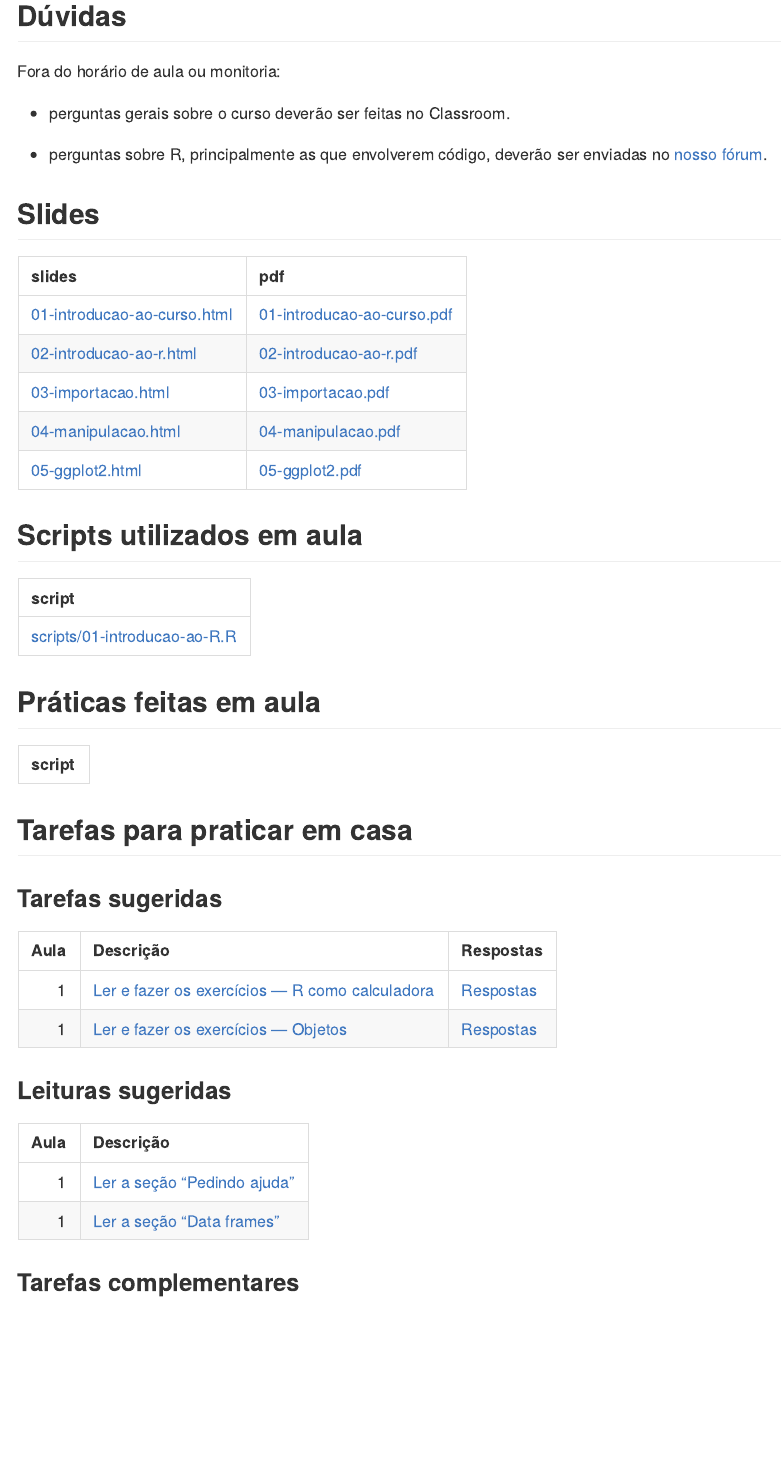
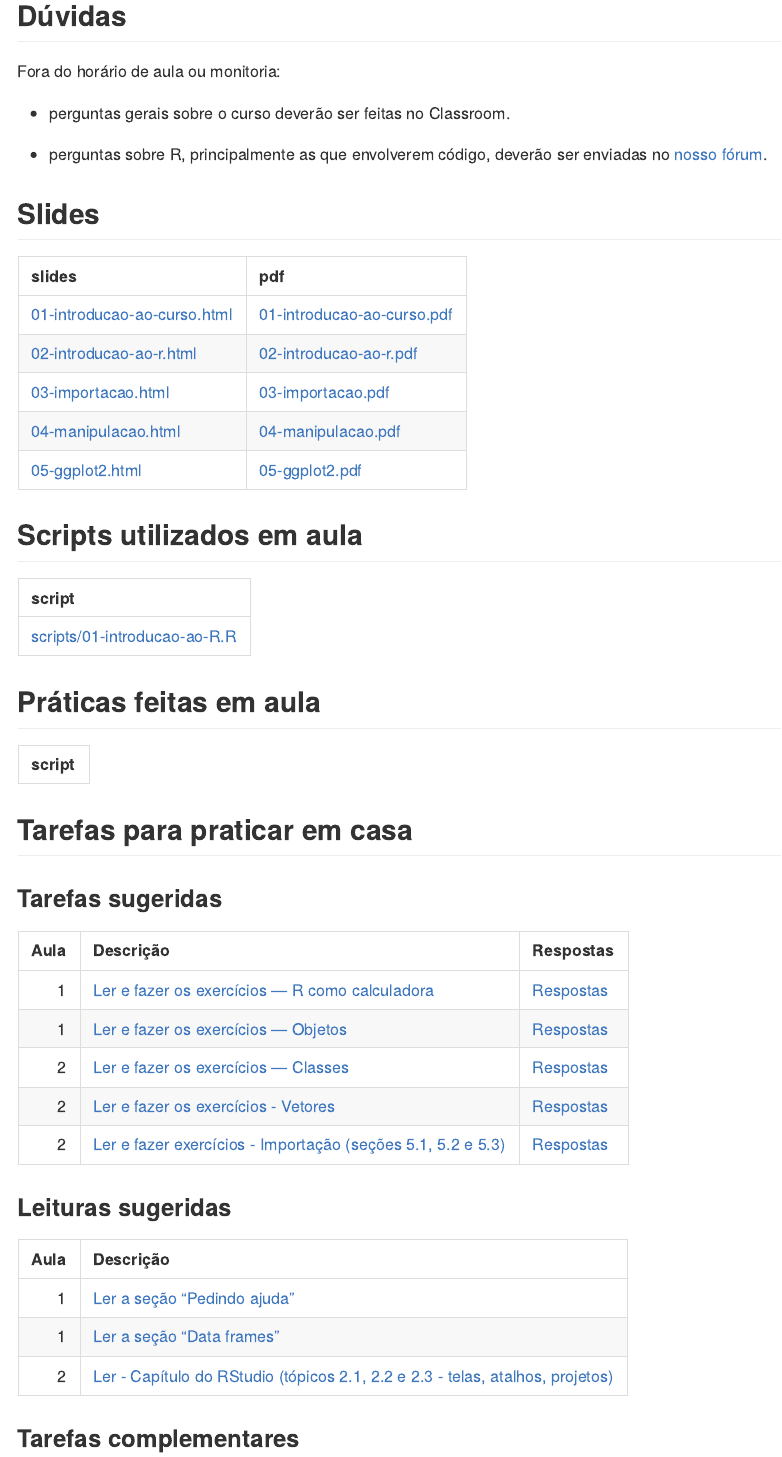
Before and after one commit to curso-r/202209-r4ds-1, an R Markdown document (README.Rmd): the page in a window 1100 px wide, from 230 px down. The pictures show the output file README.md that the author committed with the source, drawn offline in the style of GitHub.

Commit message:
atualiza pagina do curso

```diff
--- a/README.Rmd
+++ b/README.Rmd
@@ -5,7 +5,7 @@ params:
   trilha_clean: programacao_para_ciencia_de_dados
   turma: 202209-r4ds-1
   nome_curso: R para Ciência de Dados I
-  num_aula: '1'
+  num_aula: '2'
   download_material: 'TRUE'
 ---
 
```
Also changed, not shown: README.md.
